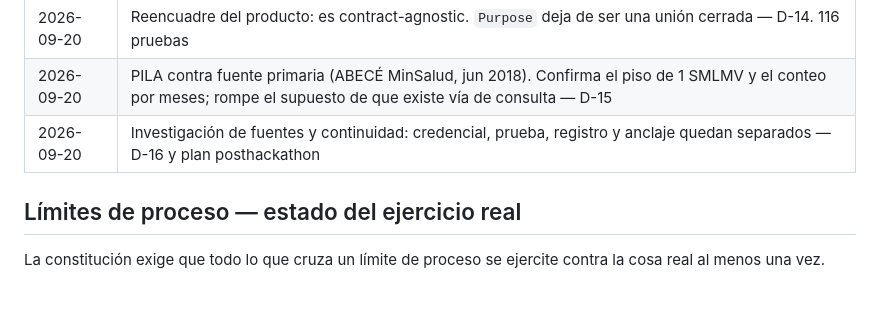
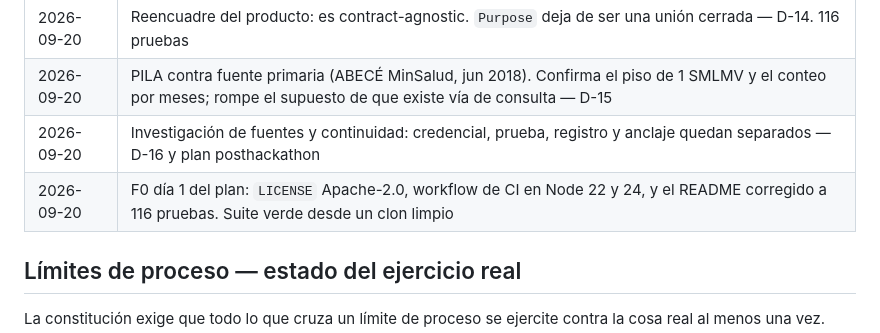
Before and after one commit to LuisAlejandroCR/knowni, a Markdown page: docs/memoria.md, the part around the change. GitHub-like rendering; blank space fills up the shorter version.

```diff
--- a/docs/memoria.md
+++ b/docs/memoria.md
@@ -361,6 +361,7 @@ hackathon, pero verificar una credencial emitida debe seguir funcionando sin anc
 | 2026-09-20 | Reencuadre del producto: es contract-agnostic. `Purpose` deja de ser una unión cerrada — D-14. 116 pruebas |
 | 2026-09-20 | PILA contra fuente primaria (ABECÉ MinSalud, jun 2018). Confirma el piso de 1 SMLMV y el conteo por meses; rompe el supuesto de que existe vía de consulta — D-15 |
 | 2026-09-20 | Investigación de fuentes y continuidad: credencial, prueba, registro y anclaje quedan separados — D-16 y plan posthackathon |
+| 2026-09-20 | F0 día 1 del plan: `LICENSE` Apache-2.0, workflow de CI en Node 22 y 24, y el README corregido a 116 pruebas. Suite verde desde un clon limpio |
 
 ## Límites de proceso — estado del ejercicio real
 
```
Also changed, not shown: README.md (+2 -2 lines).
